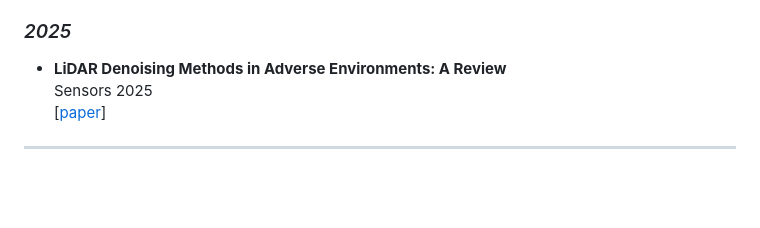
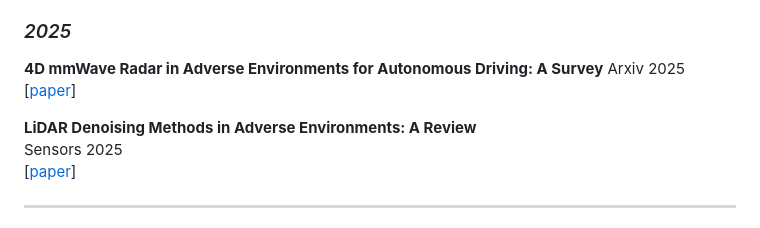
Before and after one commit to ylwhxht/Awesome-3D_Object_Detection_in_Adverse_Weather, a Markdown page: README.md, the part around the change. Rendered like a GitHub page; blank space fills up the shorter version.

```diff
--- a/README.md
+++ b/README.md
@@ -76,7 +76,11 @@ TITS 2024
 ### *2025*
 
 
-* **LiDAR Denoising Methods in Adverse Environments: A Review**
+**4D mmWave Radar in Adverse Environments for Autonomous Driving: A Survey**
+Arxiv 2025
+[[paper](https://arxiv.org/abs/2503.24091)]
+
+**LiDAR Denoising Methods in Adverse Environments: A Review**
 Sensors 2025
 [[paper](https://ieeexplore.ieee.org/abstract/document/10839256)]
 
```
